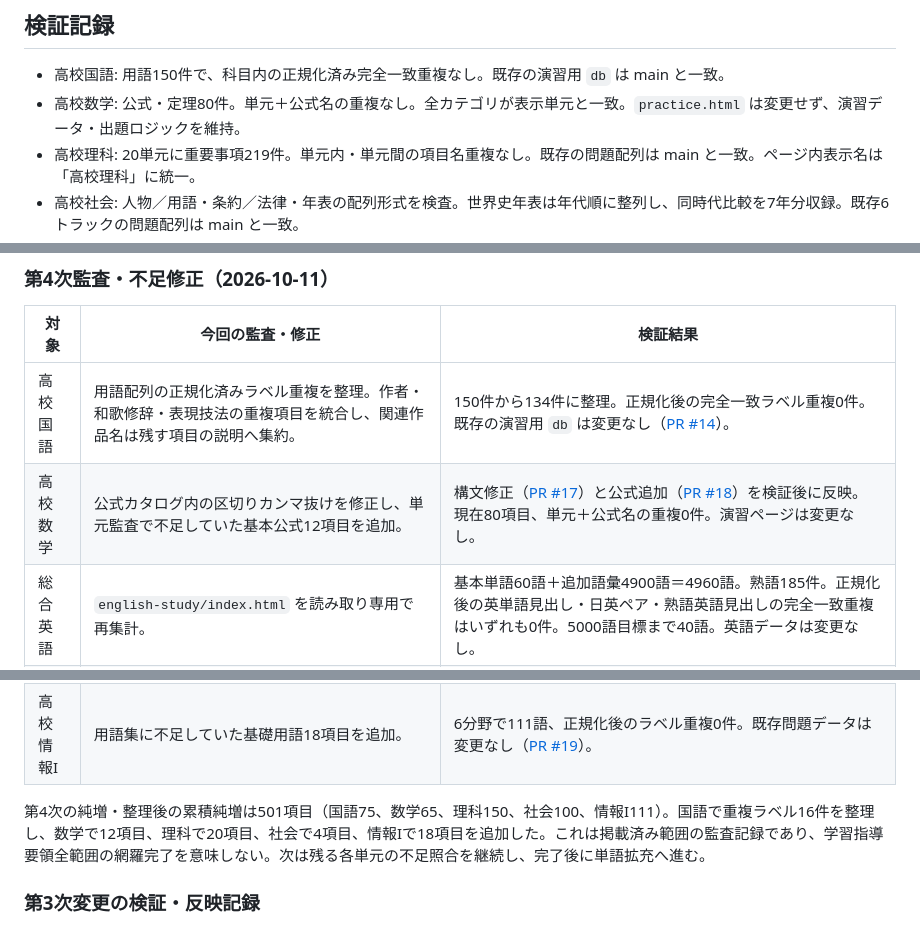
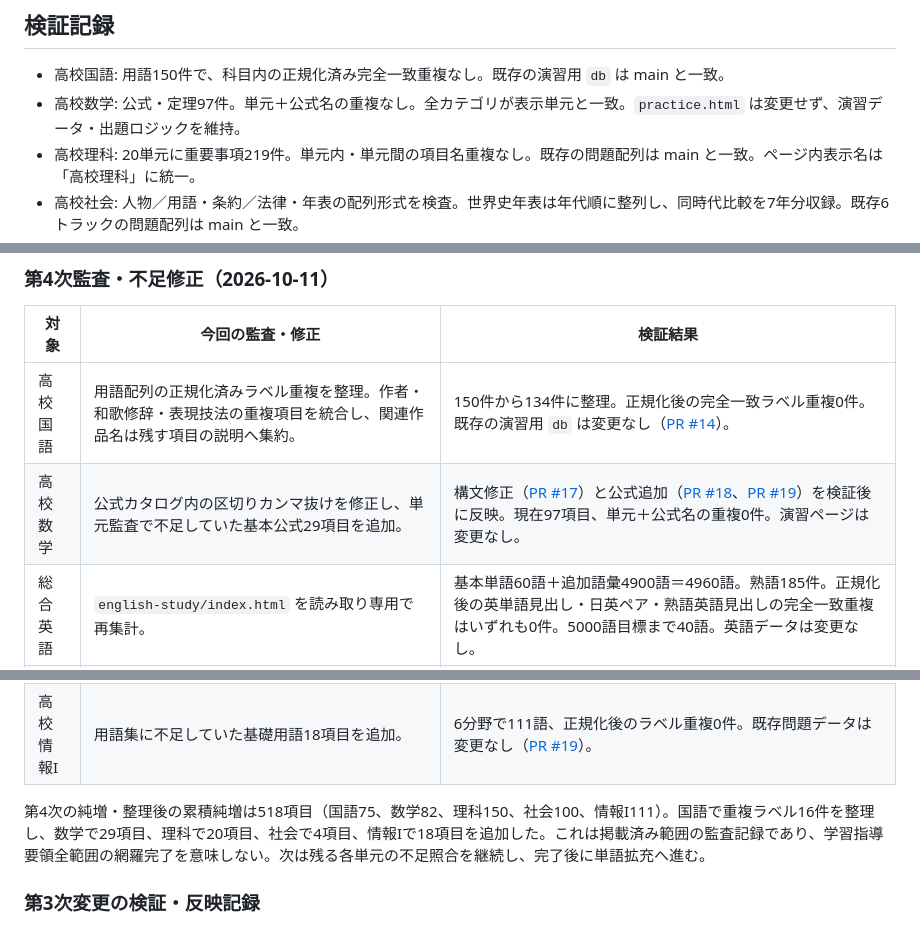
Before and after one commit to pass-juken-academy2026/learning-portal, a Markdown page: HIGH_SCHOOL_KNOWLEDGE_AUDIT.md, 3 parts joined by grey strips. Drawn GitHub-style.

```diff
--- a/HIGH_SCHOOL_KNOWLEDGE_AUDIT.md
+++ b/HIGH_SCHOOL_KNOWLEDGE_AUDIT.md
@@ -95,7 +95,7 @@ LearningPortal の表示名「高校理科」への変更は別PRで main に反
 ## 検証記録
 
 - 高校国語: 用語150件で、科目内の正規化済み完全一致重複なし。既存の演習用 `db` は main と一致。
-- 高校数学: 公式・定理80件。単元＋公式名の重複なし。全カテゴリが表示単元と一致。`practice.html` は変更せず、演習データ・出題ロジックを維持。
+- 高校数学: 公式・定理97件。単元＋公式名の重複なし。全カテゴリが表示単元と一致。`practice.html` は変更せず、演習データ・出題ロジックを維持。
 - 高校理科: 20単元に重要事項219件。単元内・単元間の項目名重複なし。既存の問題配列は main と一致。ページ内表示名は「高校理科」に統一。
 - 高校社会: 人物／用語・条約／法律・年表の配列形式を検査。世界史年表は年代順に整列し、同時代比較を7年分収録。既存6トラックの問題配列は main と一致。
 - 高校情報I: 6分野・88語の用語集を表示。現在のDBは20問、別問題バンクは6問。用語集PRは当時のDB9問を変更していないが、その後の別コミットでDBが9問から20問へ増えている（[該当コミット](https://github.com/pass-juken-academy2026/highschool-information/commit/7e07f8f6c17196388a16e07d04e3dc86ab3f0553)）。この問題追加の内容・理由は知識データ拡充とは別に検証が必要。
@@ -158,13 +158,13 @@ LearningPortal の表示名「高校理科」への変更は別PRで main に反
 | 対象 | 今回の監査・修正 | 検証結果 |
 |---|---|---|
 | 高校国語 | 用語配列の正規化済みラベル重複を整理。作者・和歌修辞・表現技法の重複項目を統合し、関連作品名は残す項目の説明へ集約。 | 150件から134件に整理。正規化後の完全一致ラベル重複0件。既存の演習用 `db` は変更なし（[PR #14](https://github.com/pass-juken-academy2026/highschool-japanese/pull/14)）。 |
-| 高校数学 | 公式カタログ内の区切りカンマ抜けを修正し、単元監査で不足していた基本公式12項目を追加。 | 構文修正（[PR #17](https://github.com/pass-juken-academy2026/highschool-math/pull/17)）と公式追加（[PR #18](https://github.com/pass-juken-academy2026/highschool-math/pull/18)）を検証後に反映。現在80項目、単元＋公式名の重複0件。演習ページは変更なし。 |
+| 高校数学 | 公式カタログ内の区切りカンマ抜けを修正し、単元監査で不足していた基本公式29項目を追加。 | 構文修正（[PR #17](https://github.com/pass-juken-academy2026/highschool-math/pull/17)）と公式追加（[PR #18](https://github.com/pass-juken-academy2026/highschool-math/pull/18)、[PR #19](https://github.com/pass-juken-academy2026/highschool-math/pull/19)）を検証後に反映。現在97項目、単元＋公式名の重複0件。演習ページは変更なし。 |
 | 総合英語 | `english-study/index.html` を読み取り専用で再集計。 | 基本単語60語＋追加語彙4900語＝4960語。熟語185件。正規化後の英単語見出し・日英ペア・熟語英語見出しの完全一致重複はいずれも0件。5000語目標まで40語。英語データは変更なし。 |
 | 高校理科 | 20単元の `facts` 配列を再集計し、基本概念20項目を追加。 | 現在219件、正規化後のラベル重複0件。件数訂正は [LearningPortal PR #13](https://github.com/pass-juken-academy2026/learning-portal/pull/13)、概念追加は [高校理科 PR #15](https://github.com/pass-juken-academy2026/highschool-biology/pull/15) で反映済み。 |
 | 高校社会 | 世界史年表に同時代比較4件（1517、1789、1914、1989年）を追加。 | 1919、1945、1956年と合わせて7年分の比較を収録。HTML／インラインJavaScript検証成功（[PR #14](https://github.com/pass-juken-academy2026/highschool-social-studies/pull/14)）。既存問題配列は変更なし。 |
 | 高校情報I | 用語集に不足していた基礎用語18項目を追加。 | 6分野で111語、正規化後のラベル重複0件。既存問題データは変更なし（[PR #19](https://github.com/pass-juken-academy2026/highschool-information/pull/19)）。 |
 
-第4次の純増・整理後の累積純増は501項目（国語75、数学65、理科150、社会100、情報I111）。国語で重複ラベル16件を整理し、数学で12項目、理科で20項目、社会で4項目、情報Iで18項目を追加した。これは掲載済み範囲の監査記録であり、学習指導要領全範囲の網羅完了を意味しない。次は残る各単元の不足照合を継続し、完了後に単語拡充へ進む。
+第4次の純増・整理後の累積純増は518項目（国語75、数学82、理科150、社会100、情報I111）。国語で重複ラベル16件を整理し、数学で29項目、理科で20項目、社会で4項目、情報Iで18項目を追加した。これは掲載済み範囲の監査記録であり、学習指導要領全範囲の網羅完了を意味しない。次は残る各単元の不足照合を継続し、完了後に単語拡充へ進む。
 
 ### 第3次変更の検証・反映記録
 
```
Also changed, not shown: other parts of HIGH_SCHOOL_KNOWLEDGE_AUDIT.md (+3 -3 lines).
